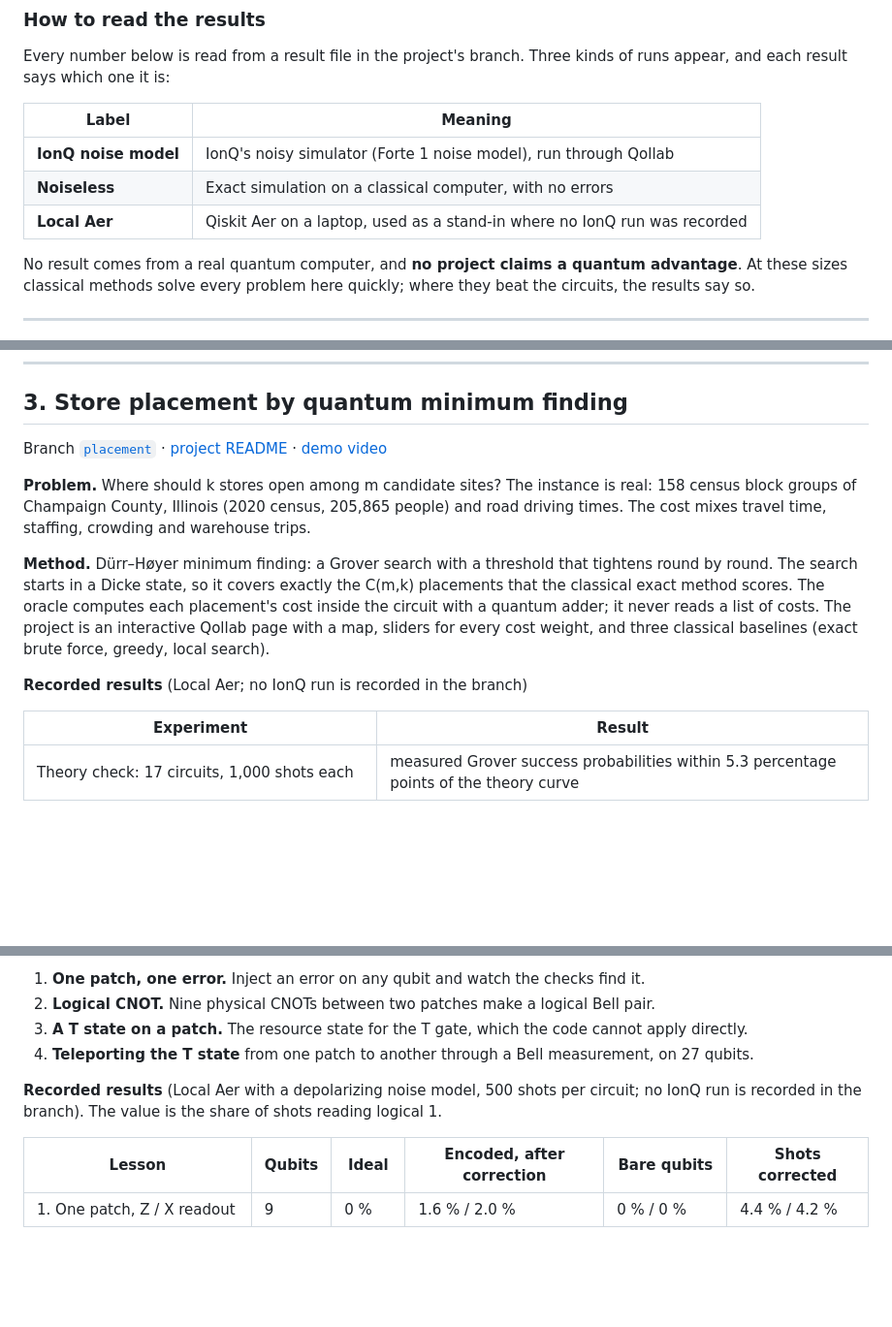
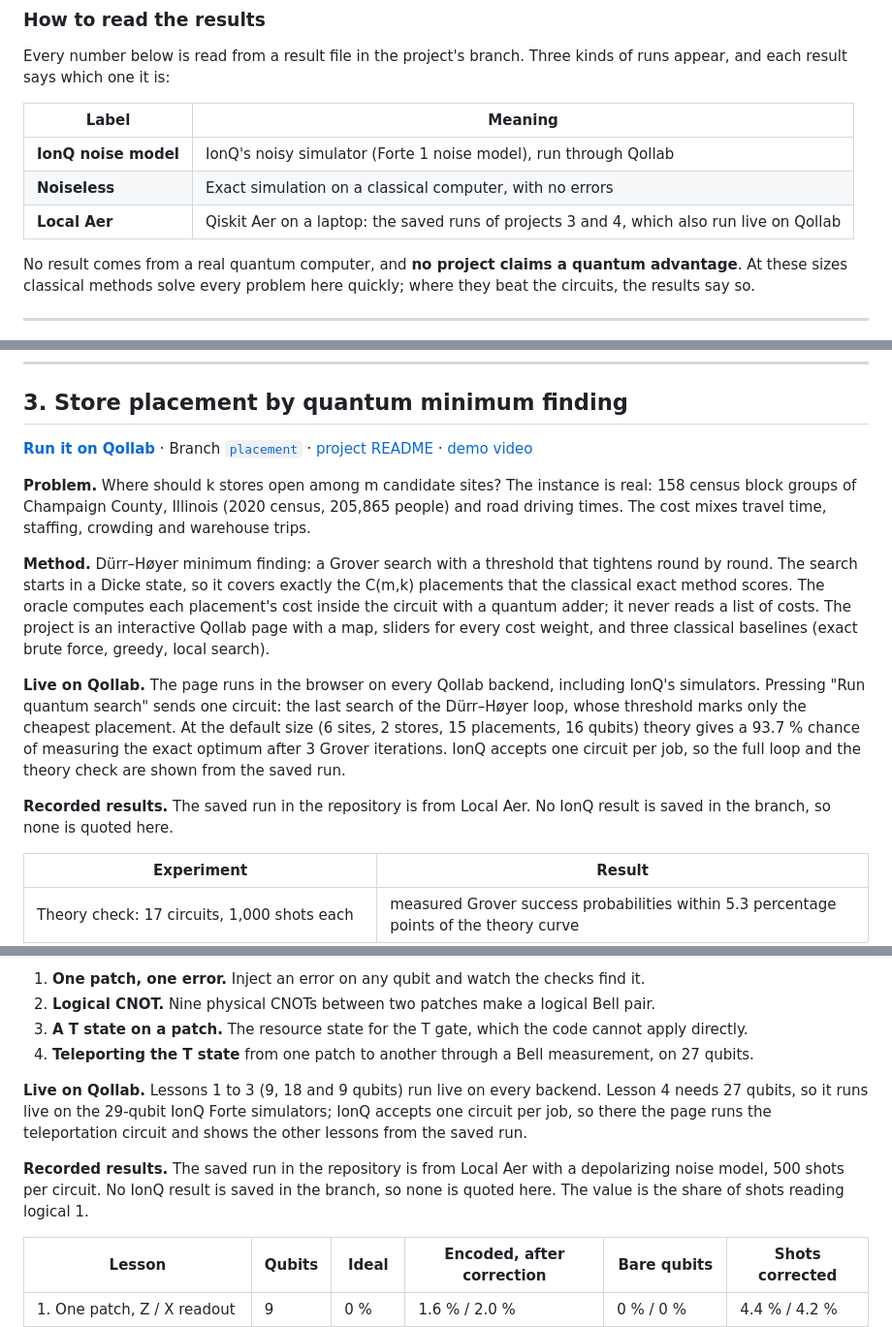
Before and after one commit to Oussema-t/zollerqu-qollab, a Markdown page: README.md, 3 parts joined by grey strips. Shown at 97% size. Drawn GitHub-style; blank space fills up the shorter version.

Commit message:
docs: placement and Unlocked run live on Qollab (incl. IonQ simulators); add the placement Qollab link
Co-Authored-By: Claude Opus 5.5 <noreply@anthropic.com>

```diff
--- a/README.md
+++ b/README.md
@@ -23,7 +23,7 @@ Every number below is read from a result file in the project's branch. Three kin
 |---|---|
 | **IonQ noise model** | IonQ's noisy simulator (Forte 1 noise model), run through Qollab |
 | **Noiseless** | Exact simulation on a classical computer, with no errors |
-| **Local Aer** | Qiskit Aer on a laptop, used as a stand-in where no IonQ run was recorded |
+| **Local Aer** | Qiskit Aer on a laptop: the saved runs of projects 3 and 4, which also run live on Qollab |
 
 No result comes from a real quantum computer, and **no project claims a quantum advantage**. At these sizes classical methods solve every problem here quickly; where they beat the circuits, the results say so.
 
@@ -91,13 +91,15 @@ Pairs of numbers are equal devices / CPU + GPU.
 
 ## 3. Store placement by quantum minimum finding
 
-Branch [`placement`](https://github.com/Oussema-t/zollerqu-qollab/tree/placement) · [project README](https://github.com/Oussema-t/zollerqu-qollab/blob/placement/README.md) · [demo video](https://github.com/Oussema-t/zollerqu-qollab/blob/placement/docs/demo.mp4)
+[**Run it on Qollab**](https://qollab.xyz/u/tusharp/zollerqu-placement-store-place) · Branch [`placement`](https://github.com/Oussema-t/zollerqu-qollab/tree/placement) · [project README](https://github.com/Oussema-t/zollerqu-qollab/blob/placement/README.md) · [demo video](https://github.com/Oussema-t/zollerqu-qollab/blob/placement/docs/demo.mp4)
 
 **Problem.** Where should k stores open among m candidate sites? The instance is real: 158 census block groups of Champaign County, Illinois (2020 census, 205,865 people) and road driving times. The cost mixes travel time, staffing, crowding and warehouse trips.
 
 **Method.** Dürr–Høyer minimum finding: a Grover search with a threshold that tightens round by round. The search starts in a Dicke state, so it covers exactly the C(m,k) placements that the classical exact method scores. The oracle computes each placement's cost inside the circuit with a quantum adder; it never reads a list of costs. The project is an interactive Qollab page with a map, sliders for every cost weight, and three classical baselines (exact brute force, greedy, local search).
 
-**Recorded results** (Local Aer; no IonQ run is recorded in the branch)
+**Live on Qollab.** The page runs in the browser on every Qollab backend, including IonQ's simulators. Pressing "Run quantum search" sends one circuit: the last search of the Dürr–Høyer loop, whose threshold marks only the cheapest placement. At the default size (6 sites, 2 stores, 15 placements, 16 qubits) theory gives a 93.7 % chance of measuring the exact optimum after 3 Grover iterations. IonQ accepts one circuit per job, so the full loop and the theory check are shown from the saved run.
+
+**Recorded results.** The saved run in the repository is from Local Aer. No IonQ result is saved in the branch, so none is quoted here.
 
 | Experiment | Result |
 |---|---|
@@ -130,7 +132,9 @@ Branch [`unlocked`](https://github.com/Oussema-t/zollerqu-qollab/tree/unlocked)
 3. **A T state on a patch.** The resource state for the T gate, which the code cannot apply directly.
 4. **Teleporting the T state** from one patch to another through a Bell measurement, on 27 qubits.
 
-**Recorded results** (Local Aer with a depolarizing noise model, 500 shots per circuit; no IonQ run is recorded in the branch). The value is the share of shots reading logical 1.
+**Live on Qollab.** Lessons 1 to 3 (9, 18 and 9 qubits) run live on every backend. Lesson 4 needs 27 qubits, so it runs live on the 29-qubit IonQ Forte simulators; IonQ accepts one circuit per job, so there the page runs the teleportation circuit and shows the other lessons from the saved run.
+
+**Recorded results.** The saved run in the repository is from Local Aer with a depolarizing noise model, 500 shots per circuit. No IonQ result is saved in the branch, so none is quoted here. The value is the share of shots reading logical 1.
 
 | Lesson | Qubits | Ideal | Encoded, after correction | Bare qubits | Shots corrected |
 |---|---|---|---|---|---|
```
